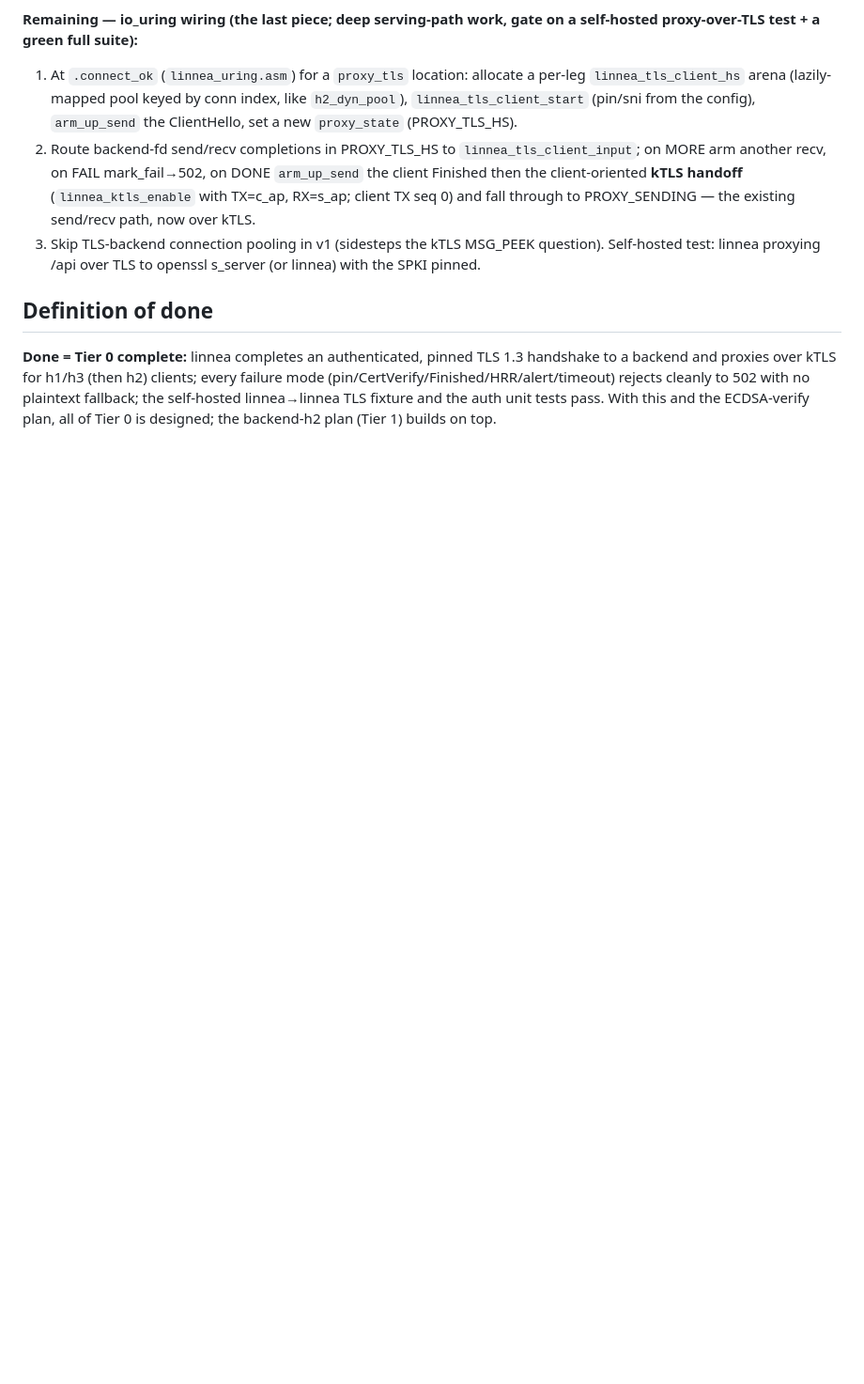
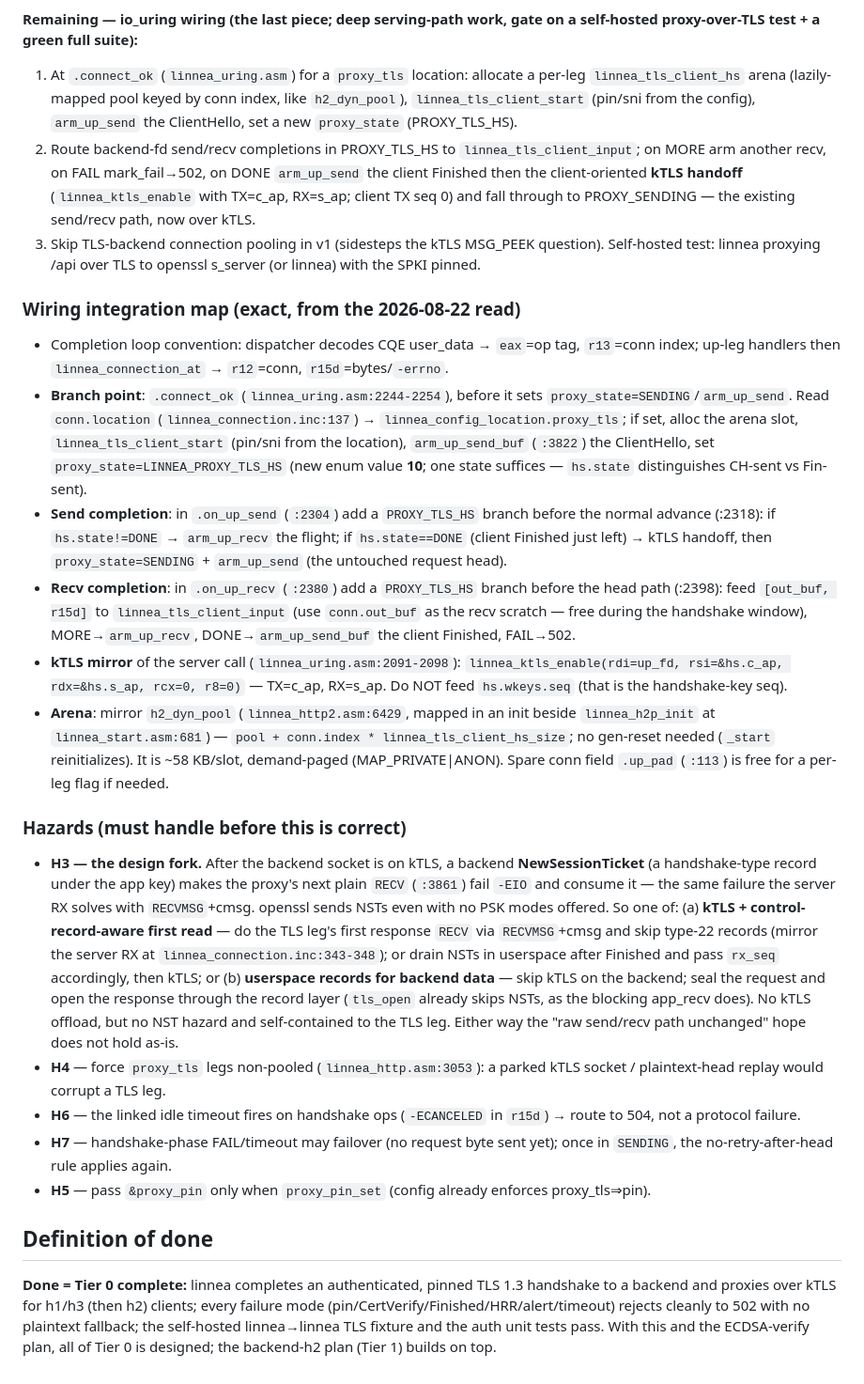
Before and after one commit to morten-krogh/linnea, a Markdown page: docs/design/tls-client-handshake-plan.md, the part around the change. Shown at 94% size. Drawn GitHub-style; blank space fills up the shorter version.

Commit message:
docs/design: io_uring wiring integration map + hazards (esp. H3 kTLS/NST)
Records the exact insertion points for the backend-TLS wiring (connect_ok branch,
the up_send/up_recv PROXY_TLS_HS branches, the kTLS-enable mirror, the per-leg
arena) and the hazards found while mapping. The load-bearing one is H3: once the
backend socket is on kTLS, a backend NewSessionTicket (a non-application record)
breaks the proxy's plain RECV on the response path -- so the "raw send/recv path
unchanged" hope needs either control-record-aware reads (RECVMSG+cmsg) or
userspace records for backend data. A genuine design fork for the last piece.

Co-Authored-By: Claude Opus 4.8 <noreply@anthropic.com>

```diff
--- a/docs/design/tls-client-handshake-plan.md
+++ b/docs/design/tls-client-handshake-plan.md
@@ -232,6 +232,59 @@ self-hosted proxy-over-TLS test + a green full suite):**
    question). Self-hosted test: linnea proxying /api over TLS to openssl s_server
    (or linnea) with the SPKI pinned.
 
+### Wiring integration map (exact, from the 2026-08-22 read)
+
+- Completion loop convention: dispatcher decodes CQE user_data → `eax`=op tag,
+  `r13`=conn index; up-leg handlers then `linnea_connection_at` → `r12`=conn,
+  `r15d`=bytes/`-errno`.
+- **Branch point**: `.connect_ok` (`linnea_uring.asm:2244-2254`), before it sets
+  `proxy_state=SENDING`/`arm_up_send`. Read `conn.location` (`linnea_connection.inc:137`)
+  → `linnea_config_location.proxy_tls`; if set, alloc the arena slot,
+  `linnea_tls_client_start` (pin/sni from the location), `arm_up_send_buf`
+  (`:3822`) the ClientHello, set `proxy_state=LINNEA_PROXY_TLS_HS` (new enum
+  value **10**; one state suffices — `hs.state` distinguishes CH-sent vs Fin-sent).
+- **Send completion**: in `.on_up_send` (`:2304`) add a `PROXY_TLS_HS` branch
+  before the normal advance (:2318): if `hs.state!=DONE` → `arm_up_recv` the
+  flight; if `hs.state==DONE` (client Finished just left) → kTLS handoff, then
+  `proxy_state=SENDING` + `arm_up_send` (the untouched request head).
+- **Recv completion**: in `.on_up_recv` (`:2380`) add a `PROXY_TLS_HS` branch
+  before the head path (:2398): feed `[out_buf, r15d]` to `linnea_tls_client_input`
+  (use `conn.out_buf` as the recv scratch — free during the handshake window),
+  MORE→`arm_up_recv`, DONE→`arm_up_send_buf` the client Finished, FAIL→502.
+- **kTLS mirror** of the server call (`linnea_uring.asm:2091-2098`):
+  `linnea_ktls_enable(rdi=up_fd, rsi=&hs.c_ap, rdx=&hs.s_ap, rcx=0, r8=0)` — TX=c_ap,
+  RX=s_ap. Do NOT feed `hs.wkeys.seq` (that is the handshake-key seq).
+- **Arena**: mirror `h2_dyn_pool` (`linnea_http2.asm:6429`, mapped in an init
+  beside `linnea_h2p_init` at `linnea_start.asm:681`) — `pool + conn.index *
+  linnea_tls_client_hs_size`; no gen-reset needed (`_start` reinitializes). It is
+  ~58 KB/slot, demand-paged (MAP_PRIVATE|ANON). Spare conn field `.up_pad`
+  (`:113`) is free for a per-leg flag if needed.
+
+### Hazards (must handle before this is correct)
+
+- **H3 — the design fork.** After the backend socket is on kTLS, a backend
+  **NewSessionTicket** (a handshake-type record under the app key) makes the
+  proxy's next plain `RECV` (`:3861`) fail `-EIO` and consume it — the same
+  failure the server RX solves with `RECVMSG`+cmsg. openssl sends NSTs even with
+  no PSK modes offered. So one of:
+    (a) **kTLS + control-record-aware first read** — do the TLS leg's first
+        response `RECV` via `RECVMSG`+cmsg and skip type-22 records (mirror the
+        server RX at `linnea_connection.inc:343-348`); or drain NSTs in userspace
+        after Finished and pass `rx_seq` accordingly, then kTLS; or
+    (b) **userspace records for backend data** — skip kTLS on the backend; seal
+        the request and open the response through the record layer (`tls_open`
+        already skips NSTs, as the blocking app_recv does). No kTLS offload, but
+        no NST hazard and self-contained to the TLS leg.
+  Either way the "raw send/recv path unchanged" hope does not hold as-is.
+- **H4** — force `proxy_tls` legs non-pooled (`linnea_http.asm:3053`): a parked
+  kTLS socket / plaintext-head replay would corrupt a TLS leg.
+- **H6** — the linked idle timeout fires on handshake ops (`-ECANCELED` in
+  `r15d`) → route to 504, not a protocol failure.
+- **H7** — handshake-phase FAIL/timeout may failover (no request byte sent yet);
+  once in `SENDING`, the no-retry-after-head rule applies again.
+- **H5** — pass `&proxy_pin` only when `proxy_pin_set` (config already enforces
+  proxy_tls⇒pin).
+
 ## Definition of done
 
 **Done = Tier 0 complete:** linnea completes an authenticated, pinned TLS 1.3
```
